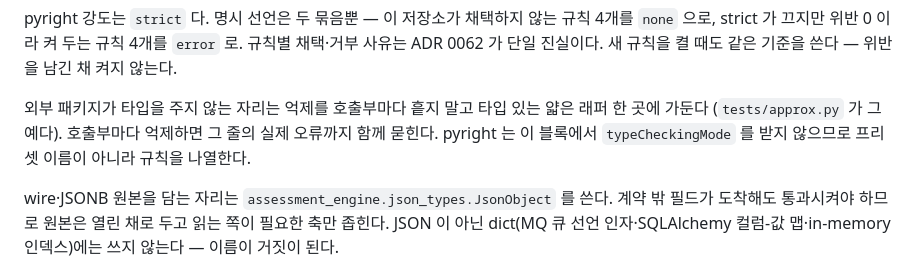
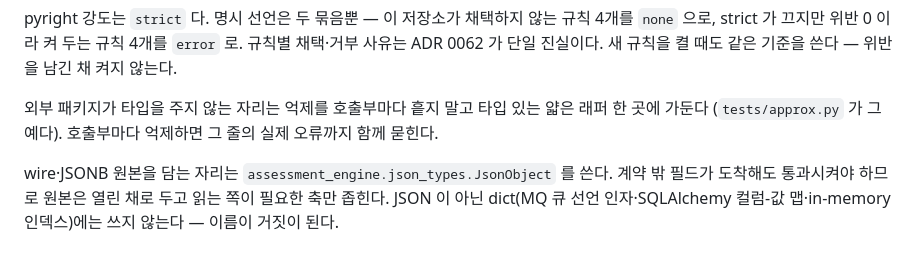
Before and after one commit to z-converter-assessment/assessment-engine, a Markdown page: docs/guides/conventions.md, the part around the change. Rendered like a GitHub page.

Commit message:
docs: 규칙 승격이 끝난 뒤 남은 서술을 지운다

```diff
--- a/docs/guides/conventions.md
+++ b/docs/guides/conventions.md
@@ -17,7 +17,7 @@ ruff 는 검증 워크플로(`ci.yml`)가 PR 마다 `ruff check` 를 돌린다
 
 pyright 강도는 `strict` 다. 명시 선언은 두 묶음뿐 — 이 저장소가 채택하지 않는 규칙 4개를 `none` 으로, strict 가 끄지만 위반 0 이라 켜 두는 규칙 4개를 `error` 로. 규칙별 채택·거부 사유는 ADR 0062 가 단일 진실이다. 새 규칙을 켤 때도 같은 기준을 쓴다 — 위반을 남긴 채 켜지 않는다.
 
-외부 패키지가 타입을 주지 않는 자리는 억제를 호출부마다 흩지 말고 타입 있는 얇은 래퍼 한 곳에 가둔다 (`tests/approx.py` 가 그 예다). 호출부마다 억제하면 그 줄의 실제 오류까지 함께 묻힌다. pyright 는 이 블록에서 `typeCheckingMode` 를 받지 않으므로 프리셋 이름이 아니라 규칙을 나열한다.
+외부 패키지가 타입을 주지 않는 자리는 억제를 호출부마다 흩지 말고 타입 있는 얇은 래퍼 한 곳에 가둔다 (`tests/approx.py` 가 그 예다). 호출부마다 억제하면 그 줄의 실제 오류까지 함께 묻힌다.
 
 wire·JSONB 원본을 담는 자리는 `assessment_engine.json_types.JsonObject` 를 쓴다. 계약 밖 필드가 도착해도 통과시켜야 하므로 원본은 열린 채로 두고 읽는 쪽이 필요한 축만 좁힌다. JSON 이 아닌 dict(MQ 큐 선언 인자·SQLAlchemy 컬럼-값 맵·in-memory 인덱스)에는 쓰지 않는다 — 이름이 거짓이 된다.
 
```
